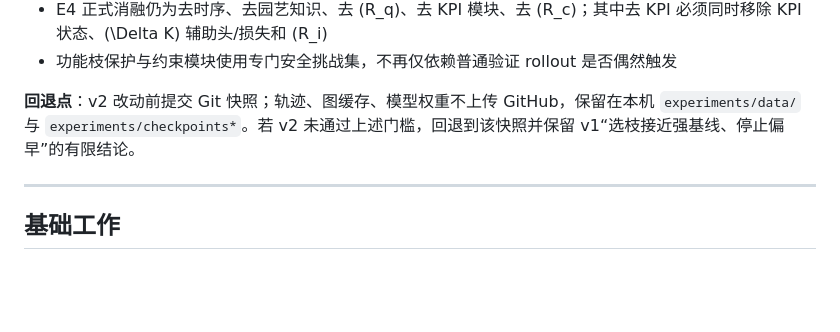
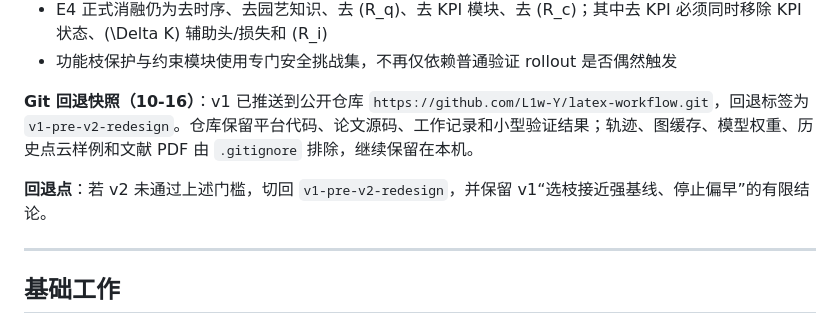
Before and after one commit to L1w-Y/latex-workflow, a Markdown page: 工作进度.md, the part around the change. GitHub-like rendering; blank space fills up the shorter version.

Commit message:
docs: record v2 scope and rollback tag
Co-authored-by: Cursor <cursoragent@cursor.com>

```diff
--- a/工作进度.md
+++ b/工作进度.md
@@ -81,7 +81,9 @@
 - E4 正式消融仍为去时序、去园艺知识、去 \(R_q\)、去 KPI 模块、去 \(R_c\)；其中去 KPI 必须同时移除 KPI 状态、\(\Delta K\) 辅助头/损失和 \(R_i\)
 - 功能枝保护与约束模块使用专门安全挑战集，不再仅依赖普通验证 rollout 是否偶然触发
 
-**回退点**：v2 改动前提交 Git 快照；轨迹、图缓存、模型权重不上传 GitHub，保留在本机 `experiments/data/` 与 `experiments/checkpoints*`。若 v2 未通过上述门槛，回退到该快照并保留 v1“选枝接近强基线、停止偏早”的有限结论。
+**Git 回退快照（10-16）**：v1 已推送到公开仓库 `https://github.com/L1w-Y/latex-workflow.git`，回退标签为 `v1-pre-v2-redesign`。仓库保留平台代码、论文源码、工作记录和小型验证结果；轨迹、图缓存、模型权重、历史点云样例和文献 PDF 由 `.gitignore` 排除，继续保留在本机。
+
+**回退点**：若 v2 未通过上述门槛，切回 `v1-pre-v2-redesign`，并保留 v1“选枝接近强基线、停止偏早”的有限结论。
 
 ---
 
```
